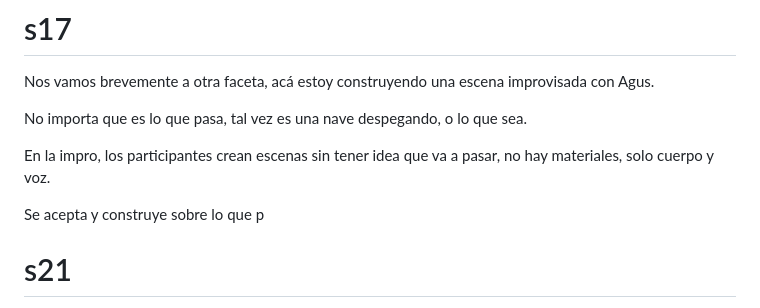
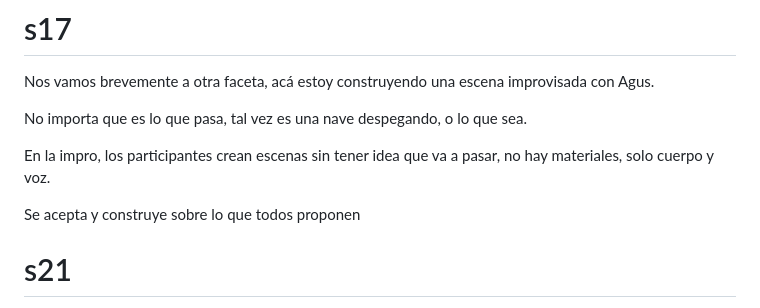
Before and after one commit to Gauf10/gauf10.github.io, a Markdown page: charlas/exp-humanas/notes.md, the part around the change. Rendered like a GitHub page.

Commit message:
Actualiza notes.md de Diseñar experiencias humanas

```diff
--- a/charlas/exp-humanas/notes.md
+++ b/charlas/exp-humanas/notes.md
@@ -148,7 +148,7 @@ No importa que es lo que pasa, tal vez es una nave despegando, o lo que sea.
 
 En la impro, los participantes crean escenas sin tener idea que va a pasar, no hay materiales, solo cuerpo y voz.
 
-Se acepta y construye sobre lo que p
+Se acepta y construye sobre lo que todos proponen
 
 # s21
 Como líderes, creamos espacios para que surjan conversaciones que generan experiencias
```
